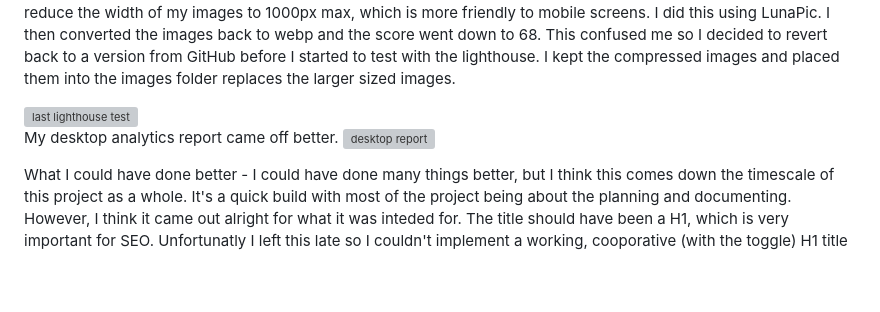
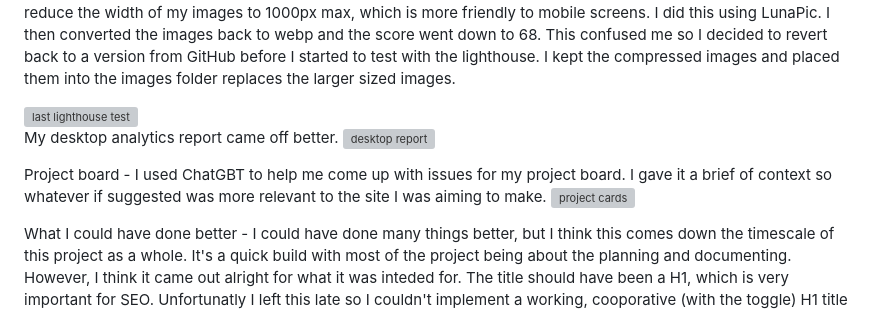
Before and after one commit to Shieldsx/cornwall-dyslexia-support, a Markdown page: README.md, the part around the change. Drawn GitHub-style; blank space fills up the shorter version; grey boxes are pictures that could not be loaded.

Commit message:
Update README with project board insights and reflections
Added a section about using ChatGBT for project board issues and reflections on project improvements.

```diff
--- a/README.md
+++ b/README.md
@@ -89,6 +89,9 @@ Lighthouse: I used Lighthouse to audit my site for performance, accessibility, a
 My desktop analytics report came off better.
 <img width="1916" height="880" alt="desktop report" src="https://github.com/user-attachments/assets/06209509-08b3-43de-a9eb-ad3a3ff61775" />
 
+Project board - I used ChatGBT to help me come up with issues for my project board. I gave it a brief of context so whatever if suggested was more relevant to the site I was aiming to make.
+<img width="1915" height="904" alt="project cards" src="https://github.com/user-attachments/assets/18e121c0-3323-4b68-bee6-31b50543f05f" />
+
 What I could have done better -
 I could have done many things better, but I think this comes down the timescale of this project as a whole. It's a quick build with most of the project being about the planning and documenting. However, I think it came out alright for what it was inteded for.
 The title should have been a H1, which is very important for SEO. Unfortunatly I left this late so I couldn't implement a working, cooporative (with the toggle) H1 title element by the deadline. In my next project I will make sure I do that. I could have explored more colour schemes but I decided to put more time and energy into other parts. The images do take up a lot of the webpage and I haven't explored carousels or image cards during this project. Also the layout looks a bit bland and central, but I was prioritising the working mechanisms and functions of the site. Using bootstrap instead of just plain CSS was a new experience for me, and I think it came off smoothly.
```
